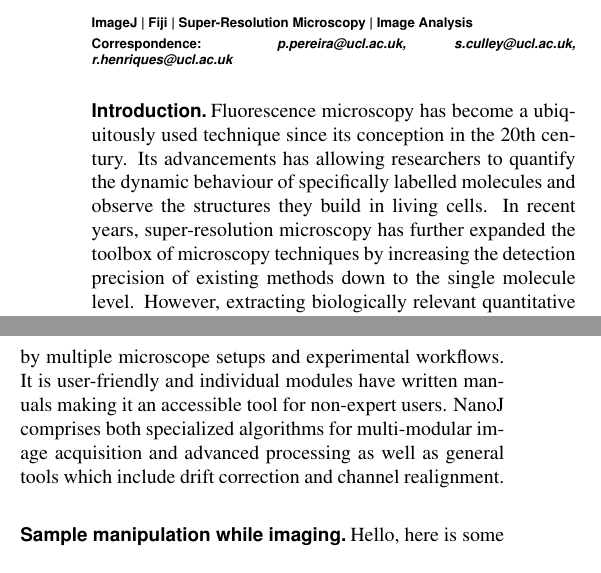
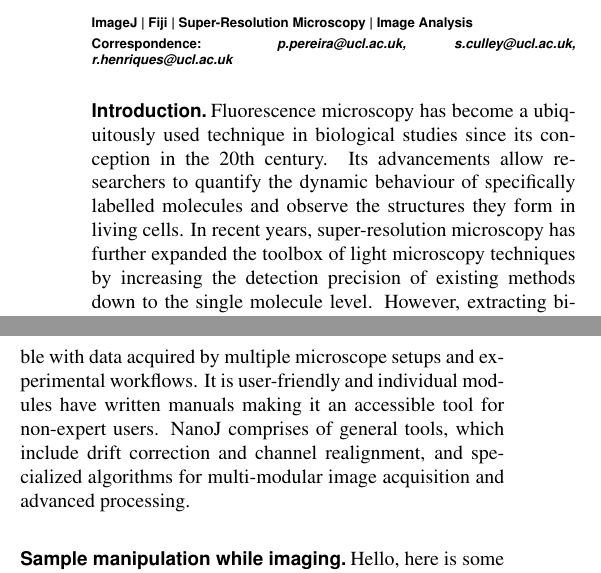
Before and after one commit to paxcalpt/Paper-NanoJ, a LaTeX document (00_Article_Merge.tex, which reads 01_Article_MainText.tex): two parts of the columns of page 1 of 6, joined at a grey line, cut so that both start at the same text. Compiled offline with pdfLaTeX.

Commit message:
Updates from ShareLaTeX

```diff
--- a/01_Article_MainText.tex
+++ b/01_Article_MainText.tex
@@ -55,9 +55,9 @@ With the advances in digital microscopy, researchers now have access to a wealth
 
 \subsection*{Introduction}
 % RL and RH 500 words max
-  Fluorescence microscopy has become a ubiquitously used technique since its conception in the 20th century. Its advancements has allowing researchers to quantify the dynamic behaviour of specifically labelled molecules and observe the structures they build in living cells. In recent years, super-resolution microscopy has further expanded the toolbox of microscopy techniques by increasing the detection precision of existing methods down to the single molecule level. However, extracting biologically relevant quantitative information from any type of fluorescence microscopy raw data requires specialised post-processing software.
+  Fluorescence microscopy has become a ubiquitously used technique in biological studies since its conception in the 20th century. Its advancements allow researchers to quantify the dynamic behaviour of specifically labelled molecules and observe the structures they form in living cells. In recent years, super-resolution microscopy has further expanded the toolbox of light microscopy techniques by increasing the detection precision of existing methods down to the single molecule level. However, extracting biologically relevant quantitative information from any type of fluorescence microscopy raw data requires specialised post-processing software.
   Here, we present NanoJ, a highly versatile set of digital tools developed to aid in multiple steps of image acquisition and analysis, with particular focus on the demands of live-cell super-resolution imaging. It is available as a series of open-source ImageJ-based plugins which can be used individually or concomitantly to obtain high-quality, artefact-free images and extract quantitative and qualitative information from them. It is developed for specific biological questions but aimed at broad applications, thus it is compatible with data acquired by multiple microscope setups and experimental workflows. It is user-friendly and individual modules have written manuals making it an accessible tool for non-expert users.
-  NanoJ comprises both specialized algorithms for multi-modular image acquisition and advanced processing as well as general tools which include drift correction and channel realignment.
+  NanoJ comprises of general tools, which include drift correction and channel realignment, and specialized algorithms for multi-modular image acquisition and advanced processing.
 
 \subsection*{Sample manipulation while imaging}
 % this section is about pumpy (PMP, ask Christophe if he has another 5 colour pumpy dataset), 500 words max
```
